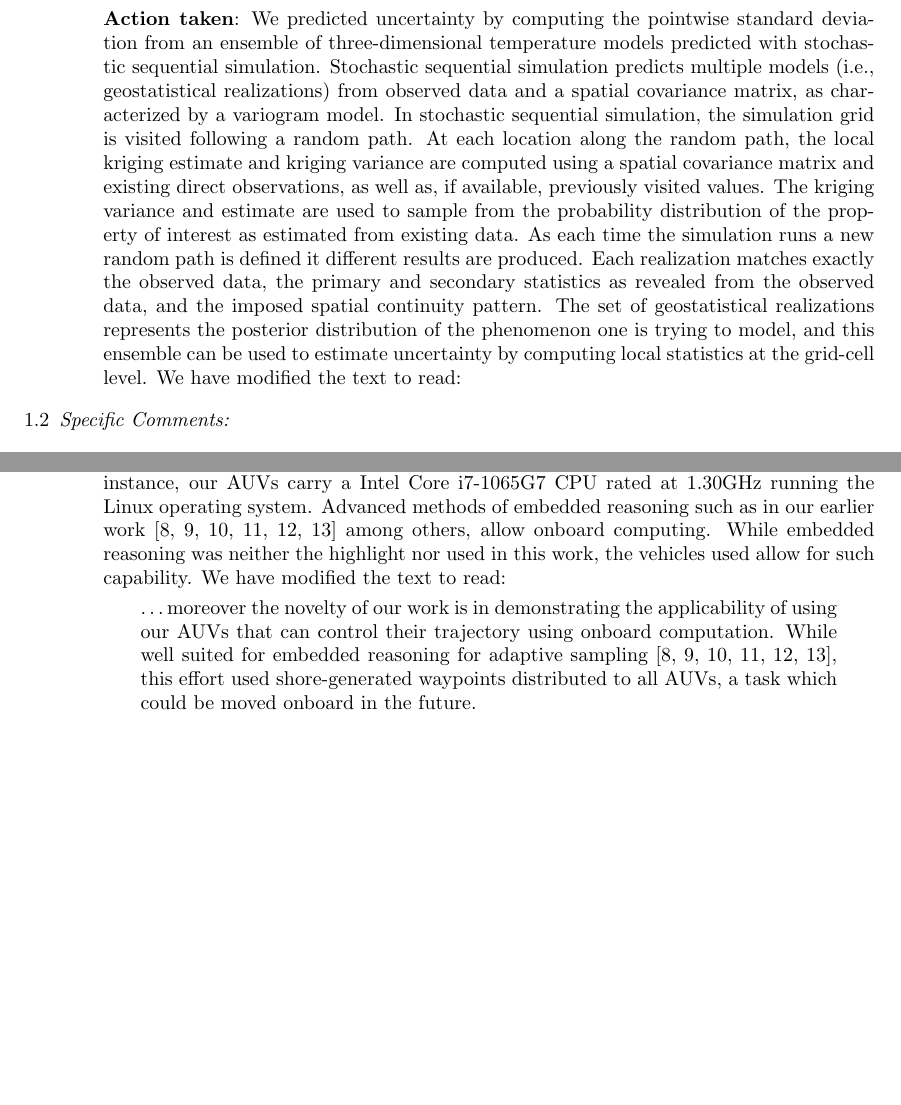
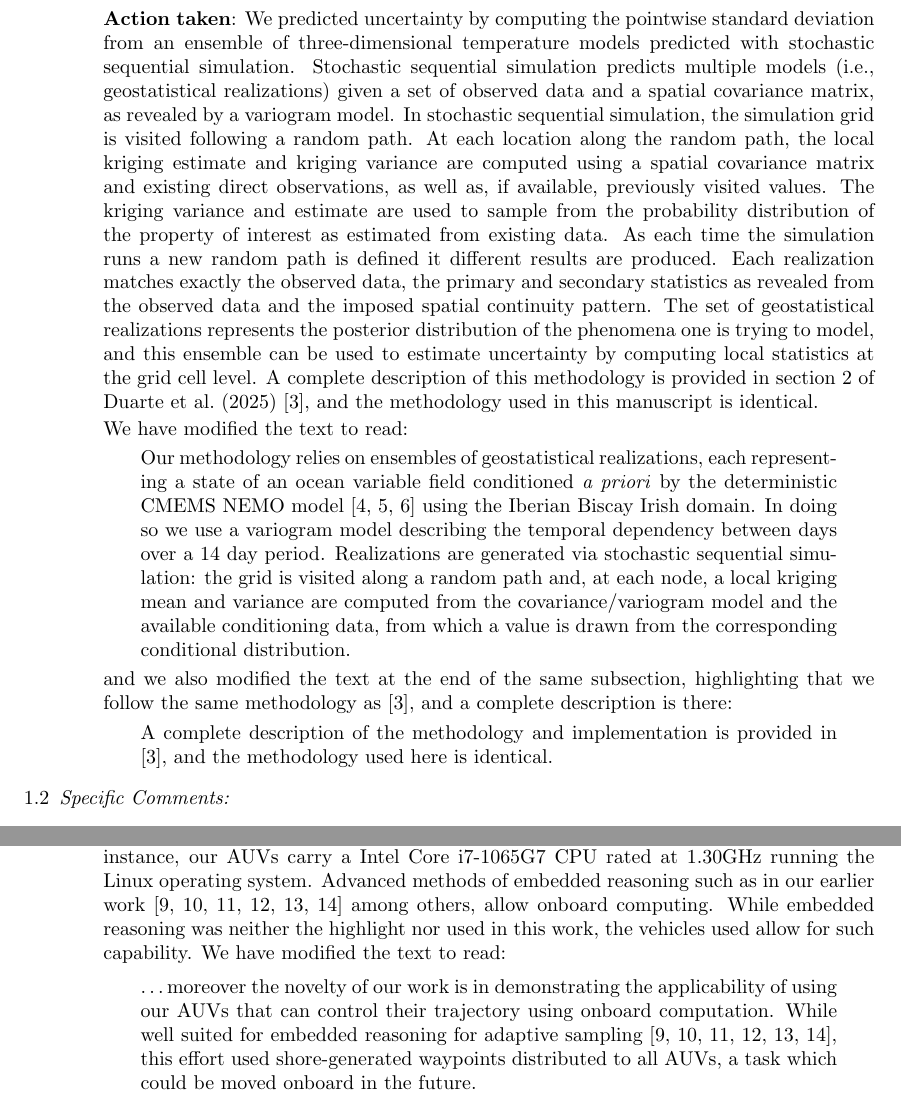
Before and after one commit to kanna/natcomm25, a LaTeX document (review/answers-to-reviewers.tex): two parts of pages 2 and 4 of 8, joined at a grey line, cut so that both start at the same text, the shorter picture padded with empty space. Compiled offline with pdfLaTeX.

Commit message:
Updates from Overleaf

```diff
--- a/review/answers-to-reviewers.tex
+++ b/review/answers-to-reviewers.tex
@@ -90,9 +90,22 @@ in the updated manuscript. \setcounter{reviewer}{1}.
 
 \item {\it Methodology}
 
-\action: We predicted uncertainty by computing the pointwise standard deviation from an ensemble of three-dimensional temperature models predicted with stochastic sequential simulation. Stochastic sequential simulation predicts multiple models (i.e., geostatistical realizations) from observed data and a spatial covariance matrix, as characterized by a variogram model. In stochastic sequential simulation, the simulation grid is visited following a random path. At each location along the random path, the local kriging estimate and kriging variance are computed using a spatial covariance matrix and existing direct observations, as well as, if available, previously visited values. The kriging variance and estimate are used to sample from the probability distribution of the property of interest as estimated from existing data. As each time the simulation runs a new random path is defined it different results are produced. Each realization matches exactly the observed data, the primary and secondary statistics as revealed from the observed data, and the imposed spatial continuity pattern.
-The set of geostatistical realizations represents the posterior distribution of the phenomenon one is trying to model, and this ensemble can be used to estimate uncertainty by computing local statistics at the grid-cell level. We have modified the text to read:
+\action: We predicted uncertainty by computing the pointwise standard deviation from an ensemble of three-dimensional temperature models predicted with stochastic sequential simulation. Stochastic sequential simulation predicts multiple models (i.e., geostatistical realizations) given a set of observed data and a spatial covariance matrix, as revealed by a variogram model.
+In stochastic sequential simulation, the simulation grid is visited following a random path. At each location along the random path, the local kriging estimate and kriging variance are computed using a spatial covariance matrix and existing direct observations, as well as, if available, previously visited values. The kriging variance and estimate are used to sample from the probability distribution of the property of interest as estimated from existing data. As each time the simulation runs a new random path is defined it different results are produced. Each realization matches exactly the observed data, the primary and secondary statistics as revealed from the observed data and the imposed spatial continuity pattern.
+The set of geostatistical realizations represents the posterior distribution of the phenomena one is trying to model, and this ensemble can be used to estimate uncertainty by computing local statistics at the grid cell level. A complete description of this methodology is provided in section 2 of Duarte et al.\ (2025)~\cite{Duarte2025}, and the methodology used in this manuscript is identical.
 
+We have modified the text to read:
+\begin{quote}
+
+Our methodology relies on ensembles of geostatistical
+  realizations, each representing a state of an ocean variable field conditioned \emph{a priori} by the deterministic CMEMS NEMO model \cite{madec97,madec15,CMEMS_IBI_MFC} using the Iberian Biscay Irish   domain. In doing so we use a variogram model describing the temporal dependency between days over a 14 day period. Realizations are generated via stochastic sequential simulation: the grid is visited along a random path and, at each node, a local kriging mean and variance are computed from the covariance/variogram model and the available conditioning data, from which a value is drawn from the corresponding conditional distribution.
+\end{quote}
+
+  and we also modified the text at the end of the same subsection, highlighting that we follow the same methodology as \cite{Duarte2025}, and a complete description is there:
+
+\begin{quote}
+  A complete description of the methodology and implementation is provided in \cite{Duarte2025}, and the methodology used here is identical.
+\end{quote}
 
 \end{enumerate}
 
```
Also changed, not shown: methods.tex (+4 -5 lines).
